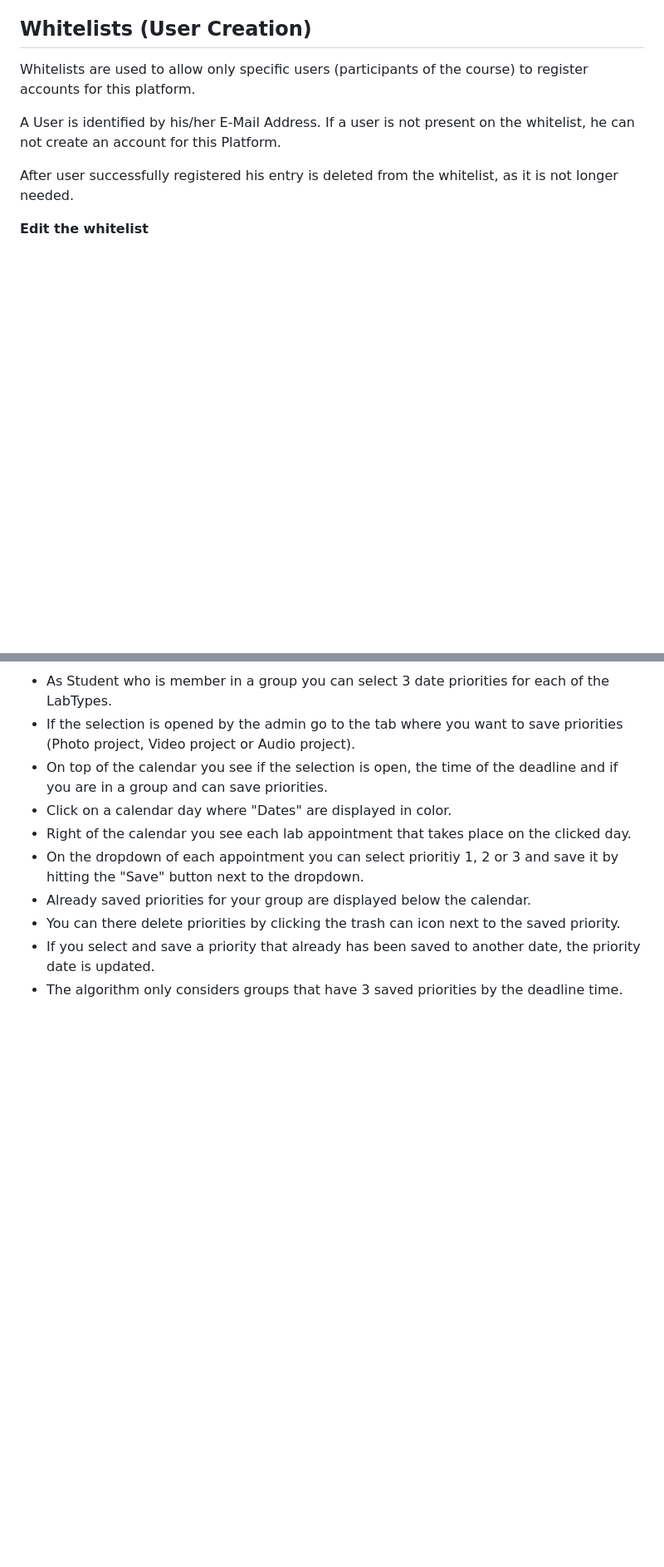
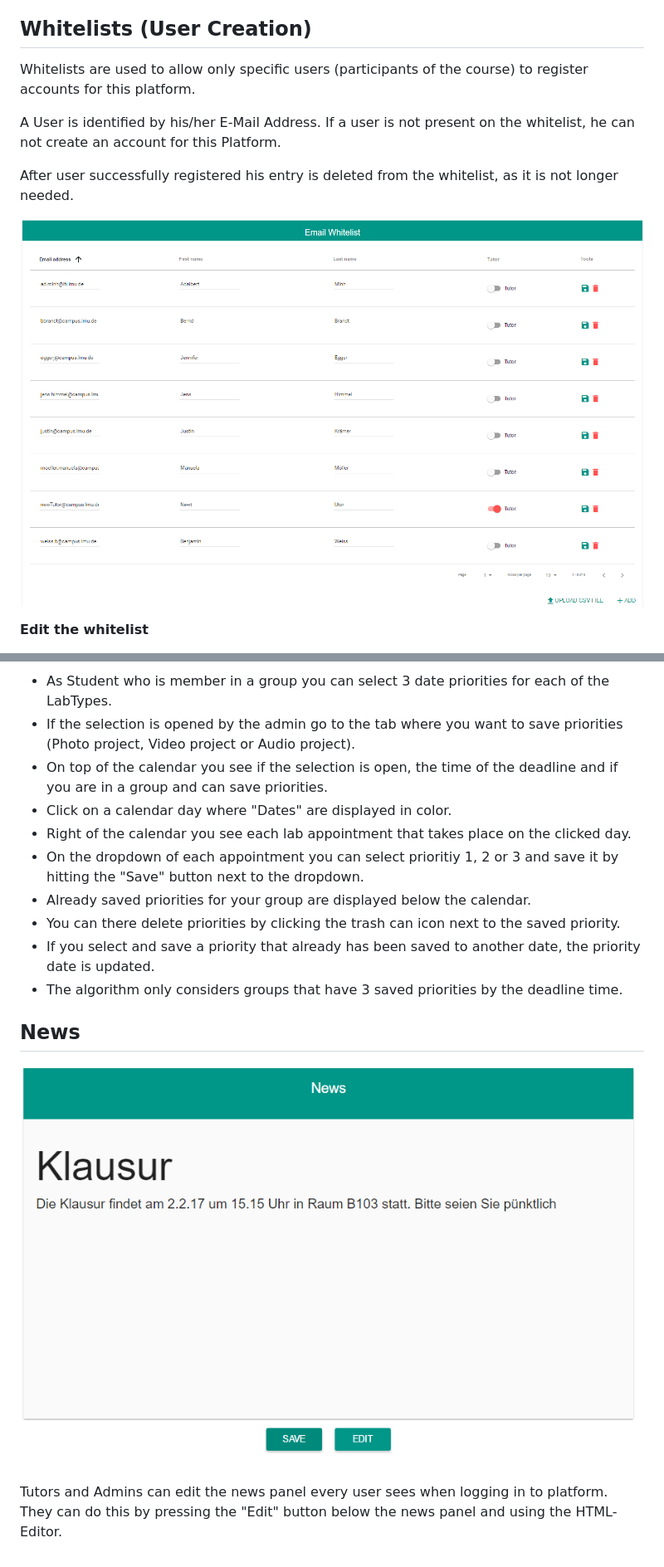
Before and after one commit to nikolaifischer/Media-Technology, a Markdown page: README.md, 2 parts joined by grey strips. Shown: that part at 83% size. Drawn GitHub-style; pictures changed too: public/images/readme/news.png (added), public/images/readme/whitelists.PNG (added); blank space fills up the shorter version.

```diff
--- a/README.md
+++ b/README.md
@@ -65,6 +84,9 @@ A User is identified by his/her E-Mail Address. If a user is not present on the
 
 After user successfully registered his entry is deleted from the whitelist, as it is not longer needed.
 
+![](./public/images/readme/whitelists.PNG)
+
+
 **Edit the whitelist**
 
 * As an **Admin**  navigate to the Admin Tools and select "Whitelist Management"
@@ -126,3 +172,11 @@ There are 3 LabTypes (Photo, Video and Audio). Every Group has to select 3 Prior
 * You can there delete priorities by clicking the trash can icon next to the saved priority.
 * If you select and save a priority that already has been saved to another date, the priority date is updated.
 * The algorithm only considers groups that have 3 saved priorities by the deadline time.
+
+
+## News
+
+![](./public/images/readme/news.png)
+
+Tutors and Admins can edit the news panel every user sees when logging in to platform. They can do this
+by pressing the "Edit" button below the news panel and using the HTML-Editor.
```
Also changed, not shown: other parts of README.md (+45 -2 lines), public/images/readme/groups.png (added), public/images/readme/home_detail.png (added), public/images/readme/homescreen.png, 1 other file.
